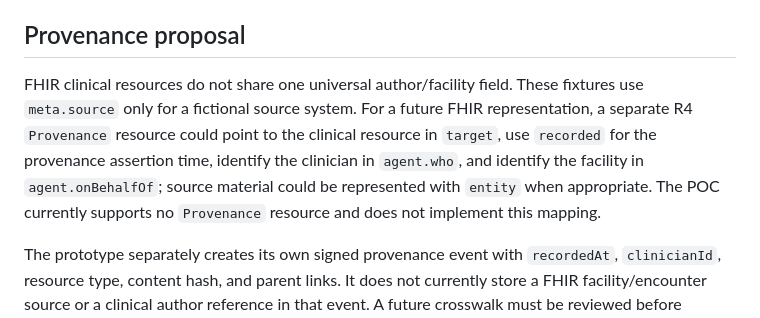
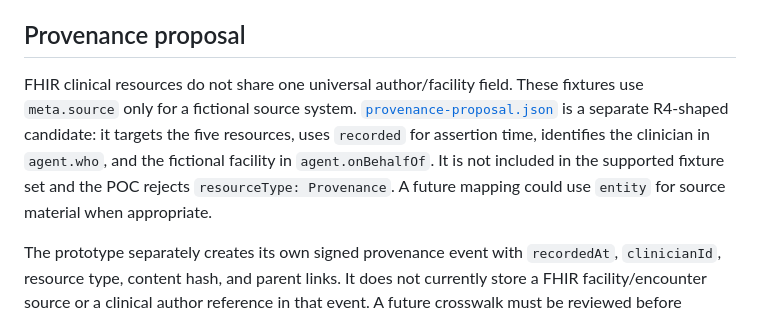
Before and after one commit to PubInv/GDP2-project-85, a Markdown page: docs/FHIR_R4_MINIMUM_DATASET.md, the part around the change. Rendered like a GitHub page.

Commit message:
Document proposed synthetic FHIR Provenance fixture

```diff
--- a/docs/FHIR_R4_MINIMUM_DATASET.md
+++ b/docs/FHIR_R4_MINIMUM_DATASET.md
@@ -36,7 +36,7 @@ The candidate code systems are SNOMED CT (`http://snomed.info/sct`), LOINC (`htt
 
 ## Provenance proposal
 
-FHIR clinical resources do not share one universal author/facility field. These fixtures use `meta.source` only for a fictional source system. For a future FHIR representation, a separate R4 `Provenance` resource could point to the clinical resource in `target`, use `recorded` for the provenance assertion time, identify the clinician in `agent.who`, and identify the facility in `agent.onBehalfOf`; source material could be represented with `entity` when appropriate. The POC currently supports no `Provenance` resource and does not implement this mapping.
+FHIR clinical resources do not share one universal author/facility field. These fixtures use `meta.source` only for a fictional source system. [`provenance-proposal.json`](../examples/fhir-r4-minimum/provenance-proposal.json) is a separate R4-shaped candidate: it targets the five resources, uses `recorded` for assertion time, identifies the clinician in `agent.who`, and the fictional facility in `agent.onBehalfOf`. It is not included in the supported fixture set and the POC rejects `resourceType: Provenance`. A future mapping could use `entity` for source material when appropriate.
 
 The prototype separately creates its own signed provenance event with `recordedAt`, `clinicianId`, resource type, content hash, and parent links. It does not currently store a FHIR facility/encounter source or a clinical author reference in that event. A future crosswalk must be reviewed before claiming equivalence between the prototype event and FHIR Provenance.
 
```
